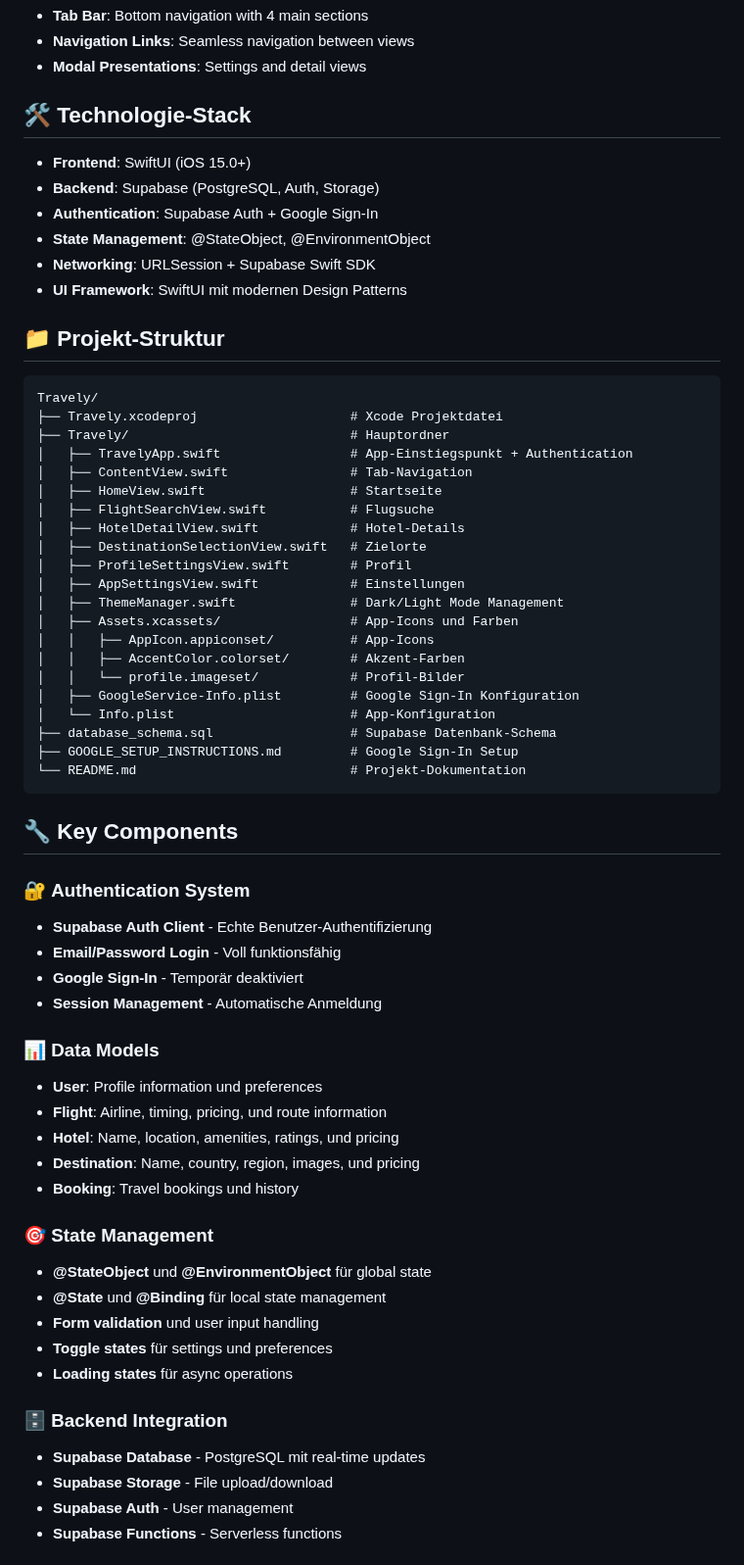
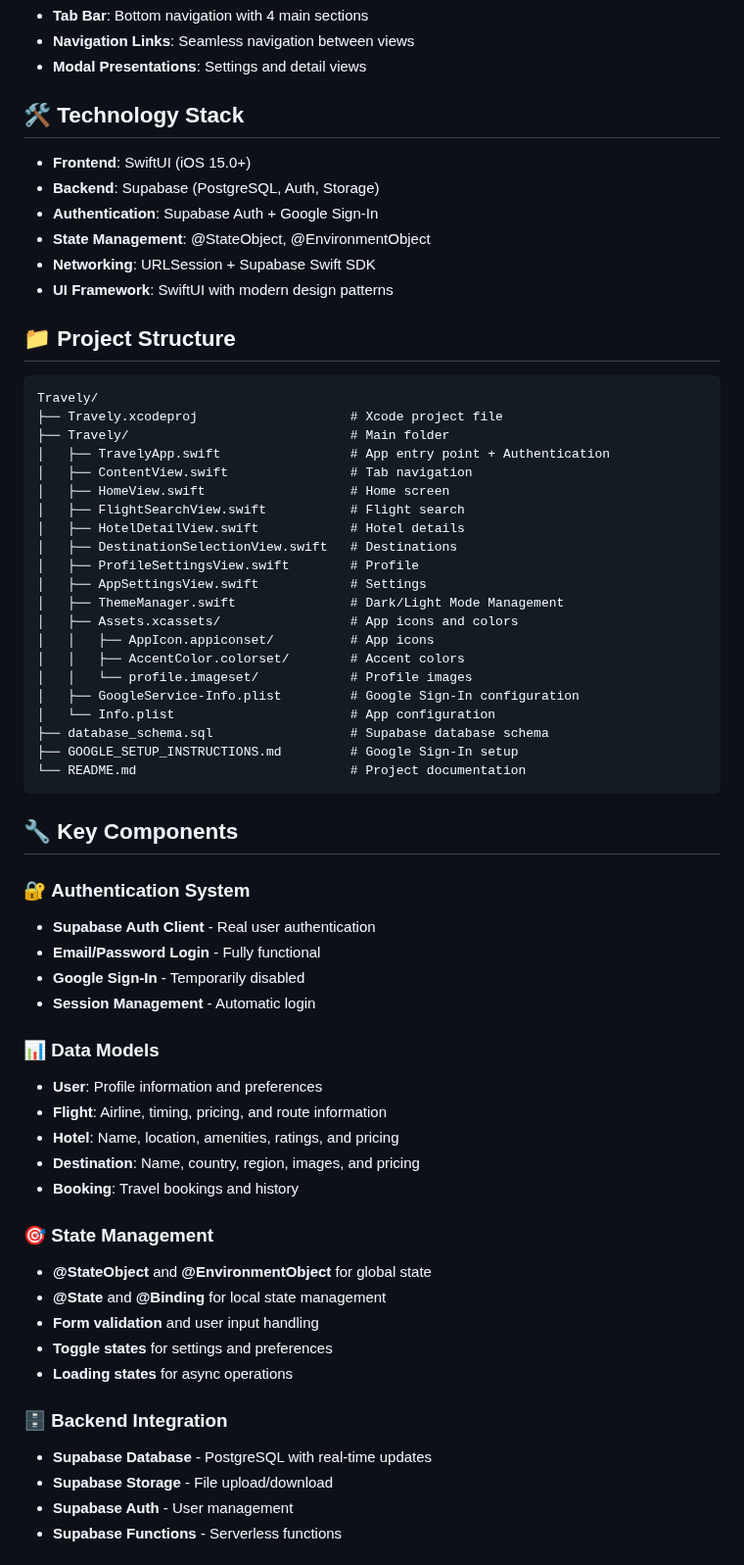
Before and after one commit to mariusthenomad/travely, a Markdown page: README.md, the part around one of its changes. Shown at 98% size. Rendered like a GitHub page.

````diff
--- a/README.md
+++ b/README.md
@@ -71,63 +71,63 @@ Eine moderne iOS Travel App mit **Supabase Backend** und **Google Sign-In** Inte
 - **Navigation Links**: Seamless navigation between views
 - **Modal Presentations**: Settings and detail views
 
-## 🛠 **Technologie-Stack**
+## 🛠 **Technology Stack**
 - **Frontend**: SwiftUI (iOS 15.0+)
 - **Backend**: Supabase (PostgreSQL, Auth, Storage)
 - **Authentication**: Supabase Auth + Google Sign-In
 - **State Management**: @StateObject, @EnvironmentObject
 - **Networking**: URLSession + Supabase Swift SDK
-- **UI Framework**: SwiftUI mit modernen Design Patterns
+- **UI Framework**: SwiftUI with modern design patterns
 
-## 📁 **Projekt-Struktur**
+## 📁 **Project Structure**
 ```
 Travely/
-├── Travely.xcodeproj                    # Xcode Projektdatei
-├── Travely/                             # Hauptordner
-│   ├── TravelyApp.swift                 # App-Einstiegspunkt + Authentication
-│   ├── ContentView.swift                # Tab-Navigation
-│   ├── HomeView.swift                   # Startseite
-│   ├── FlightSearchView.swift           # Flugsuche
-│   ├── HotelDetailView.swift            # Hotel-Details
-│   ├── DestinationSelectionView.swift   # Zielorte
-│   ├── ProfileSettingsView.swift        # Profil
-│   ├── AppSettingsView.swift            # Einstellungen
+├── Travely.xcodeproj                    # Xcode project file
+├── Travely/                             # Main folder
+│   ├── TravelyApp.swift                 # App entry point + Authentication
+│   ├── ContentView.swift                # Tab navigation
+│   ├── HomeView.swift                   # Home screen
+│   ├── FlightSearchView.swift           # Flight search
+│   ├── HotelDetailView.swift            # Hotel details
+│   ├── DestinationSelectionView.swift   # Destinations
+│   ├── ProfileSettingsView.swift        # Profile
+│   ├── AppSettingsView.swift            # Settings
 │   ├── ThemeManager.swift               # Dark/Light Mode Management
-│   ├── Assets.xcassets/                 # App-Icons und Farben
-│   │   ├── AppIcon.appiconset/          # App-Icons
-│   │   ├── AccentColor.colorset/        # Akzent-Farben
-│   │   └── profile.imageset/            # Profil-Bilder
-│   ├── GoogleService-Info.plist         # Google Sign-In Konfiguration
-│   └── Info.plist                       # App-Konfiguration
-├── database_schema.sql                  # Supabase Datenbank-Schema
-├── GOOGLE_SETUP_INSTRUCTIONS.md         # Google Sign-In Setup
-└── README.md                            # Projekt-Dokumentation
+│   ├── Assets.xcassets/                 # App icons and colors
+│   │   ├── AppIcon.appiconset/          # App icons
+│   │   ├── AccentColor.colorset/        # Accent colors
+│   │   └── profile.imageset/            # Profile images
+│   ├── GoogleService-Info.plist         # Google Sign-In configuration
+│   └── Info.plist                       # App configuration
+├── database_schema.sql                  # Supabase database schema
+├── GOOGLE_SETUP_INSTRUCTIONS.md         # Google Sign-In setup
+└── README.md                            # Project documentation
 ```
 
 ## 🔧 **Key Components**
 
 ### 🔐 **Authentication System**
-- **Supabase Auth Client** - Echte Benutzer-Authentifizierung
-- **Email/Password Login** - Voll funktionsfähig
-- **Google Sign-In** - Temporär deaktiviert
-- **Session Management** - Automatische Anmeldung
+- **Supabase Auth Client** - Real user authentication
+- **Email/Password Login** - Fully functional
+- **Google Sign-In** - Temporarily disabled
+- **Session Management** - Automatic login
 
 ### 📊 **Data Models**
-- **User**: Profile information und preferences
-- **Flight**: Airline, timing, pricing, und route information
-- **Hotel**: Name, location, amenities, ratings, und pricing
-- **Destination**: Name, country, region, images, und pricing
-- **Booking**: Travel bookings und history
+- **User**: Profile information and preferences
+- **Flight**: Airline, timing, pricing, and route information
+- **Hotel**: Name, location, amenities, ratings, and pricing
+- **Destination**: Name, country, region, images, and pricing
+- **Booking**: Travel bookings and history
 
 ### 🎯 **State Management**
-- **@StateObject** und **@EnvironmentObject** für global state
-- **@State** und **@Binding** für local state management
-- **Form validation** und user input handling
-- **Toggle states** für settings und preferences
-- **Loading states** für async operations
+- **@StateObject** and **@EnvironmentObject** for global state
+- **@State** and **@Binding** for local state management
+- **Form validation** and user input handling
+- **Toggle states** for settings and preferences
+- **Loading states** for async operations
 
 ### 🗄️ **Backend Integration**
-- **Supabase Database** - PostgreSQL mit real-time updates
+- **Supabase Database** - PostgreSQL with real-time updates
 - **Supabase Storage** - File upload/download
 - **Supabase Auth** - User management
 - **Supabase Functions** - Serverless functions
````
Also changed, not shown: other parts of README.md (+64 -64 lines), ANLEITUNG.md (+97 -97 lines).
